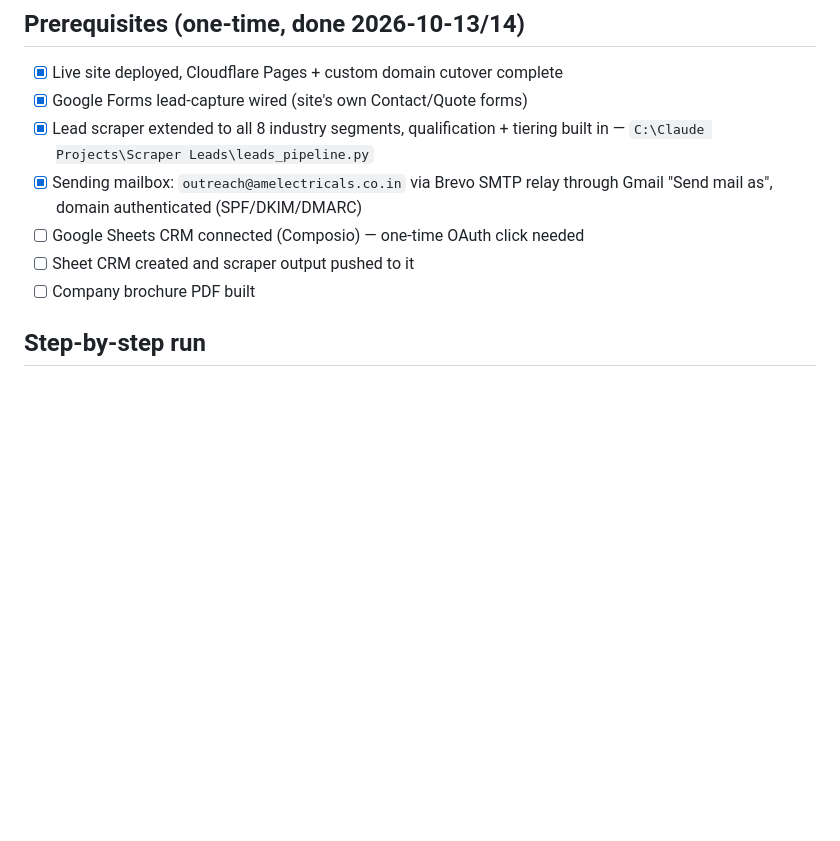
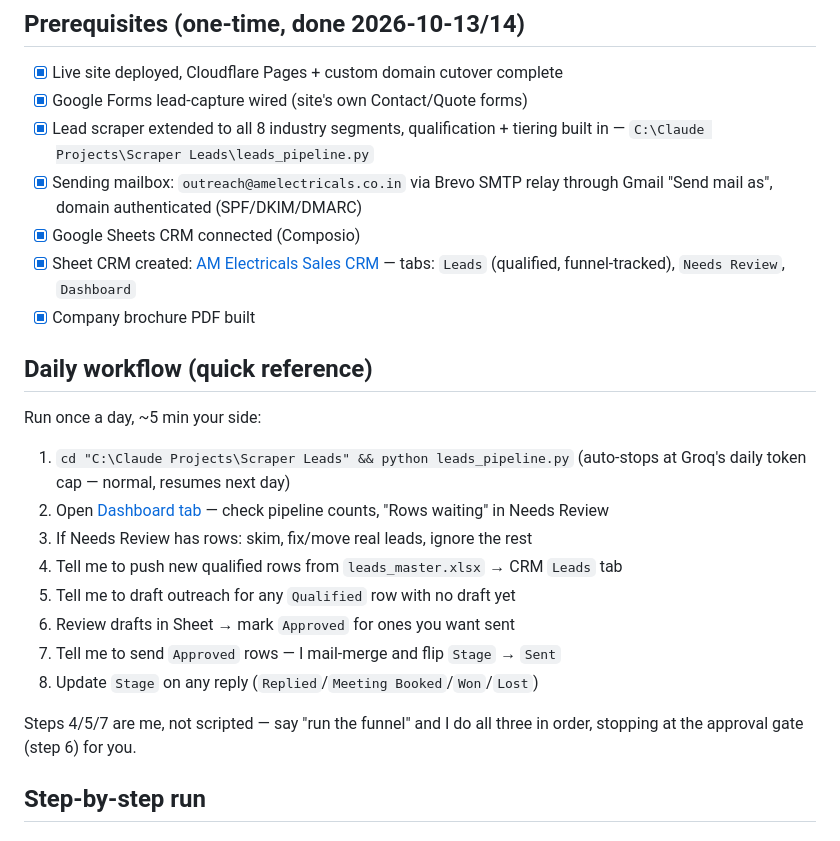
Before and after one commit to AyanDebnath88/AM_Website_2026_Oct, a Markdown page: docs/superpowers/sales-funnel-playbook.md, the part around the change. GitHub-like rendering; blank space fills up the shorter version.

Commit message:
docs: mark Sheet CRM live, add daily workflow quick-ref
Co-Authored-By: Claude Sonnet 5 <noreply@anthropic.com>

```diff
--- a/docs/superpowers/sales-funnel-playbook.md
+++ b/docs/superpowers/sales-funnel-playbook.md
@@ -12,9 +12,28 @@ design rationale.
       tiering built in — `C:\Claude Projects\Scraper Leads\leads_pipeline.py`
 - [x] Sending mailbox: `outreach@amelectricals.co.in` via Brevo SMTP relay
       through Gmail "Send mail as", domain authenticated (SPF/DKIM/DMARC)
-- [ ] Google Sheets CRM connected (Composio) — one-time OAuth click needed
-- [ ] Sheet CRM created and scraper output pushed to it
-- [ ] Company brochure PDF built
+- [x] Google Sheets CRM connected (Composio)
+- [x] Sheet CRM created: [AM Electricals Sales CRM](https://docs.google.com/spreadsheets/d/1TCzHQtdsrpgU1nRIn-XF-feolvmbzjotSqLWZ3i8uSM/edit)
+      — tabs: `Leads` (qualified, funnel-tracked), `Needs Review`, `Dashboard`
+- [x] Company brochure PDF built
+
+## Daily workflow (quick reference)
+
+Run once a day, ~5 min your side:
+
+1. `cd "C:\Claude Projects\Scraper Leads" && python leads_pipeline.py`
+   (auto-stops at Groq's daily token cap — normal, resumes next day)
+2. Open [Dashboard tab](https://docs.google.com/spreadsheets/d/1TCzHQtdsrpgU1nRIn-XF-feolvmbzjotSqLWZ3i8uSM/edit#gid=2145750913)
+   — check pipeline counts, "Rows waiting" in Needs Review
+3. If Needs Review has rows: skim, fix/move real leads, ignore the rest
+4. Tell me to push new qualified rows from `leads_master.xlsx` → CRM `Leads` tab
+5. Tell me to draft outreach for any `Qualified` row with no draft yet
+6. Review drafts in Sheet → mark `Approved` for ones you want sent
+7. Tell me to send `Approved` rows — I mail-merge and flip `Stage` → `Sent`
+8. Update `Stage` on any reply (`Replied`/`Meeting Booked`/`Won`/`Lost`)
+
+Steps 4/5/7 are me, not scripted — say "run the funnel" and I do all three
+in order, stopping at the approval gate (step 6) for you.
 
 ## Step-by-step run
 
```
